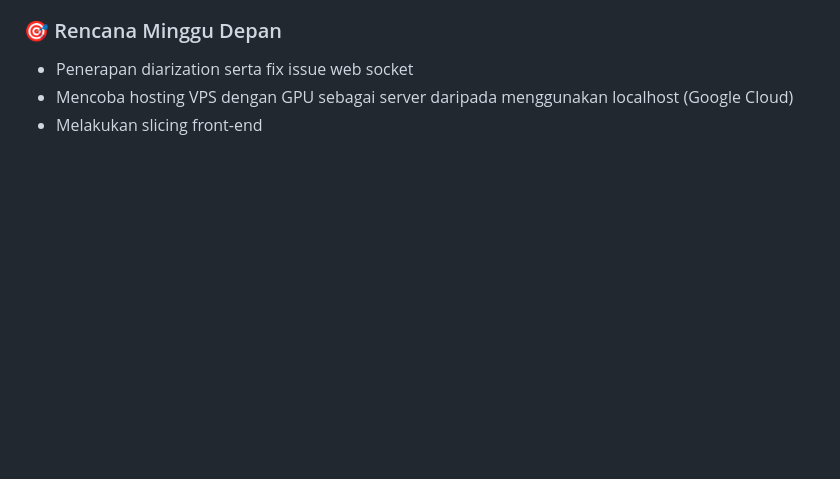
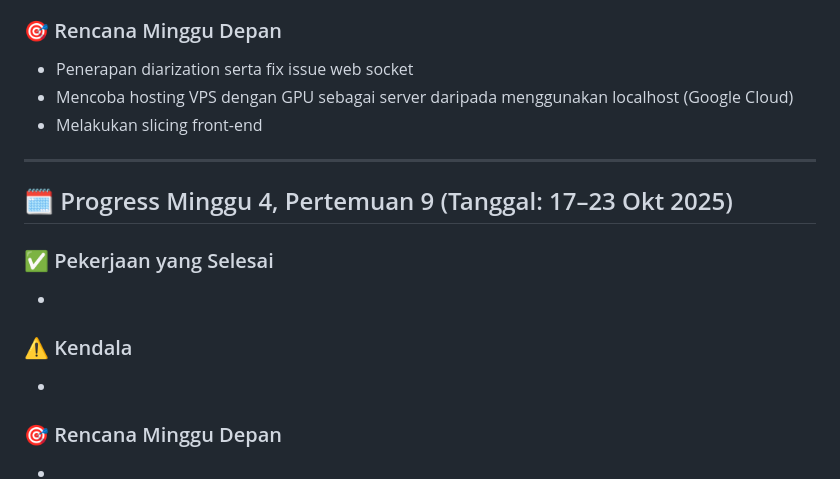
Before and after one commit to hansits034/Proyek-PDST-STT, a Markdown page: README.md, the part around the change. Drawn GitHub-style; blank space fills up the shorter version.

```diff
--- a/README.md
+++ b/README.md
@@ -94,3 +94,15 @@ Link Desain Figma: https://www.figma.com/design/iYsSRfnkKM9KDf9AChoYkL/Resolve--
 - Penerapan diarization serta fix issue web socket
 - Mencoba hosting VPS dengan GPU sebagai server daripada menggunakan localhost (Google Cloud)
 - Melakukan slicing front-end
+
+---
+
+## 🗓️ Progress Minggu 4, Pertemuan 9 (Tanggal: 17–23 Okt 2025)
+### ✅ Pekerjaan yang Selesai
+-
+
+### ⚠️ Kendala
+-
+
+### 🎯 Rencana Minggu Depan
+-
```
